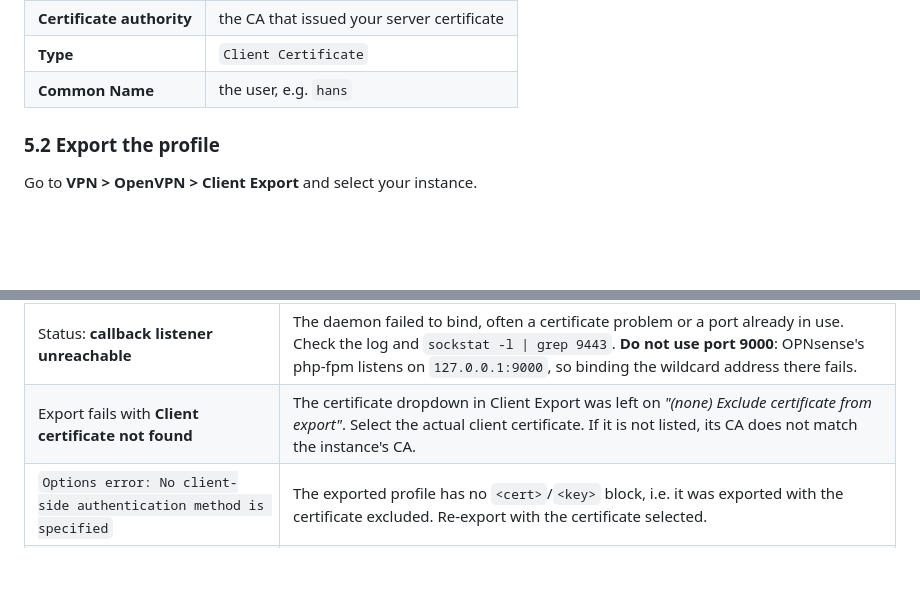
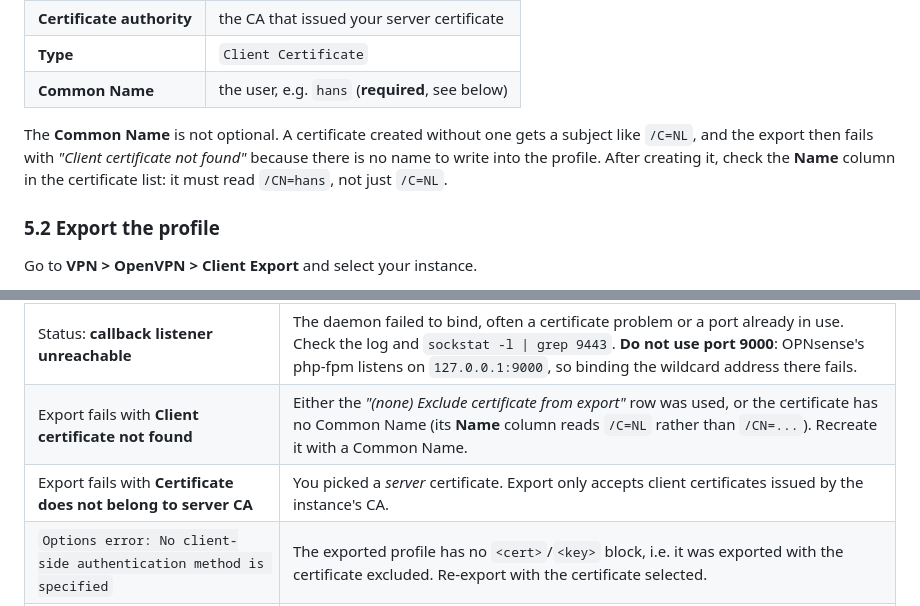
Before and after one commit to SurfHost/opnsense-plugin-entra-sso, a Markdown page: README.md, 2 parts joined by grey strips. Drawn GitHub-style; blank space fills up the shorter version.

Commit message:
Document that a client certificate without a Common Name breaks export
Core reads subject.CN when building the profile; a certificate created without
a Common Name yields a subject like /C=NL and the export throws 'Client
certificate not found', which reads as if the certificate were missing. Also
document that picking a server certificate produces 'Certificate does not
belong to server CA', since the export accepts client certificates only.

```diff
--- a/README.md
+++ b/README.md
@@ -358,7 +358,13 @@ Go to **System > Trust > Certificates**, click **Add**, and choose:
 | **Method** | `Create an internal certificate` |
 | **Certificate authority** | the CA that issued your server certificate |
 | **Type** | `Client Certificate` |
-| **Common Name** | the user, e.g. `hans` |
+| **Common Name** | the user, e.g. `hans` (**required**, see below) |
+
+The **Common Name** is not optional. A certificate created without one gets a
+subject like `/C=NL`, and the export then fails with *"Client certificate not
+found"* because there is no name to write into the profile. After creating it,
+check the **Name** column in the certificate list: it must read `/CN=hans`, not
+just `/C=NL`.
 
 ### 5.2 Export the profile
 
@@ -419,7 +425,8 @@ configctl openvpnauthoauth2 details
 | Status: **management-client-auth missing** | Someone re-saved the OpenVPN instance in the GUI, which silently drops the directive. Press **Save** on the SSO page to restore it. |
 | Status: **daemon not running** | Usually a bad tenant/client ID or an unreachable Entra endpoint. Check the log for the actual error. |
 | Status: **callback listener unreachable** | The daemon failed to bind, often a certificate problem or a port already in use. Check the log and `sockstat -l \| grep 9443`. **Do not use port 9000**: OPNsense's php-fpm listens on `127.0.0.1:9000`, so binding the wildcard address there fails. |
-| Export fails with **Client certificate not found** | The certificate dropdown in Client Export was left on *"(none) Exclude certificate from export"*. Select the actual client certificate. If it is not listed, its CA does not match the instance's CA. |
+| Export fails with **Client certificate not found** | Either the *"(none) Exclude certificate from export"* row was used, or the certificate has no Common Name (its **Name** column reads `/C=NL` rather than `/CN=...`). Recreate it with a Common Name. |
+| Export fails with **Certificate does not belong to server CA** | You picked a *server* certificate. Export only accepts client certificates issued by the instance's CA. |
 | `Options error: No client-side authentication method is specified` | The exported profile has no `<cert>`/`<key>` block, i.e. it was exported with the certificate excluded. Re-export with the certificate selected. |
 | Browser never opens on connect | The client does not support browser authentication, or the profile disconnects too early (try adding `auth-retry interact`). |
 | Browser opens but cannot load the page | DNS for your base URL does not point at the firewall, or the WAN rule for TCP 9443 is missing. |
```
